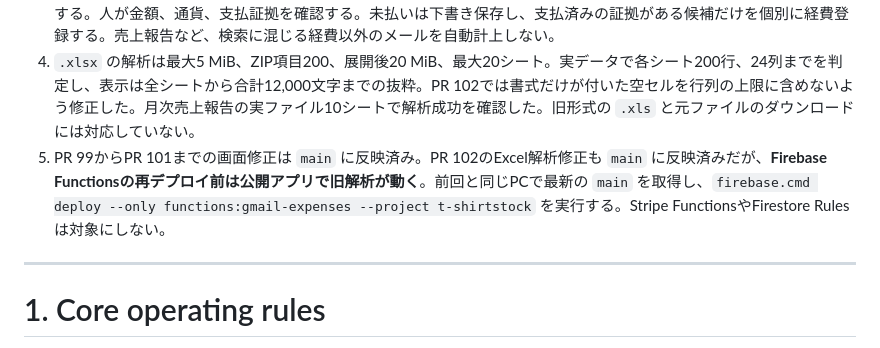
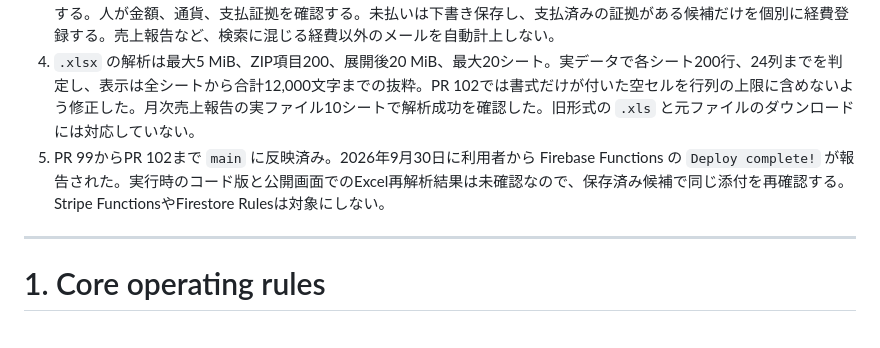
Before and after one commit to ICELOLLYjp/Sales-Manager, a Markdown page: PROJECT_HANDOFF.md, the part around the change. GitHub-like rendering.

Commit message:
Record reported Gmail Functions deployment

```diff
--- a/PROJECT_HANDOFF.md
+++ b/PROJECT_HANDOFF.md
@@ -12,7 +12,7 @@ This is the canonical handoff for future development chats. Inspect latest `main
 2. 取り込み画面では対象イベントを選び、開始月から過去1か月、3か月、6か月を2つのGmailで検索する。本文プレビューだけでは候補保存や経費登録をしない。必要なメールを選び、「選んだ候補を保存してイベントに割り当てる」を押す。PR 101で、このボタンに欠けていたクリック処理を接続した。
 3. 保存済み候補は同じ画面の下部で本文、PDF、Excel添付の抽出結果を一時確認できる。元ファイル全体はGmailで確認する。人が金額、通貨、支払証拠を確認する。未払いは下書き保存し、支払済みの証拠がある候補だけを個別に経費登録する。売上報告など、検索に混じる経費以外のメールを自動計上しない。
 4. `.xlsx` の解析は最大5 MiB、ZIP項目200、展開後20 MiB、最大20シート。実データで各シート200行、24列までを判定し、表示は全シートから合計12,000文字までの抜粋。PR 102では書式だけが付いた空セルを行列の上限に含めないよう修正した。月次売上報告の実ファイル10シートで解析成功を確認した。旧形式の `.xls` と元ファイルのダウンロードには対応していない。
-5. PR 99からPR 101までの画面修正は `main` に反映済み。PR 102のExcel解析修正も `main` に反映済みだが、**Firebase Functionsの再デプロイ前は公開アプリで旧解析が動く**。前回と同じPCで最新の `main` を取得し、`firebase.cmd deploy --only functions:gmail-expenses --project t-shirtstock` を実行する。Stripe FunctionsやFirestore Rulesは対象にしない。
+5. PR 99からPR 102まで `main` に反映済み。2026年9月30日に利用者から Firebase Functions の `Deploy complete!` が報告された。実行時のコード版と公開画面でのExcel再解析結果は未確認なので、保存済み候補で同じ添付を再確認する。Stripe FunctionsやFirestore Rulesは対象にしない。
 
 ---
 
```
